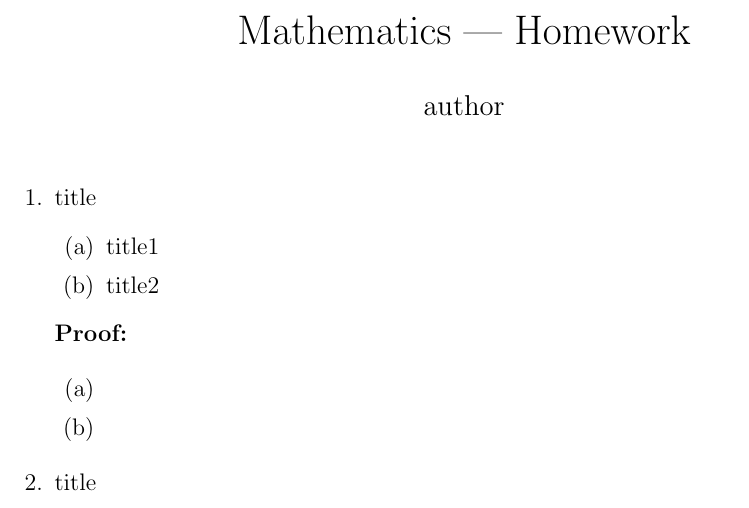
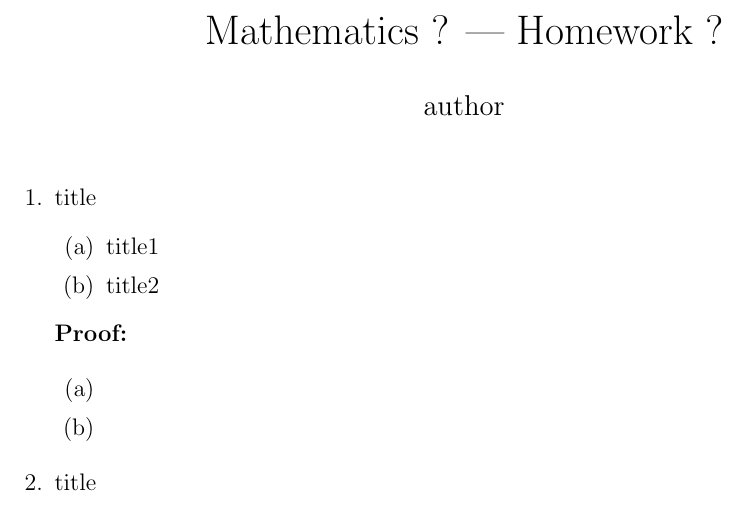
Before and after one commit to wangyibo-phi/latex, a LaTeX document (mytemplate/hw_xyp.tex): part of the page, cut so that both start at the same text. Compiled offline with pdfLaTeX.

Commit message:
Update hw_xyp.tex

```diff
--- a/mytemplate/hw_xyp.tex
+++ b/mytemplate/hw_xyp.tex
@@ -3,8 +3,9 @@
 \documentclass[12pt]{article}
 \usepackage{amsmath, amssymb}
 \usepackage{fullpage}
+\usepackage{pifont} %\ding{192} \ding{193} 序号 1 2
 
-\title{Mathematics  — Homework }
+\title{Mathematics ?  — Homework ?}
 \author{author}
 \date{}
 
```
